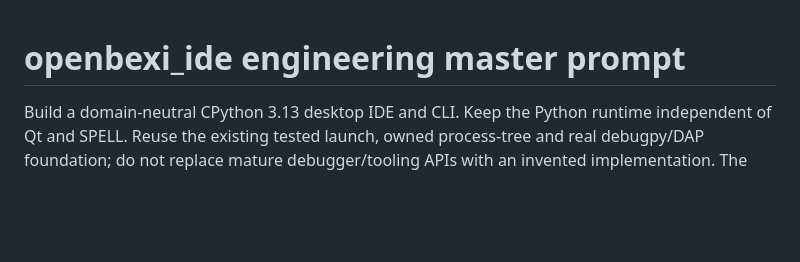
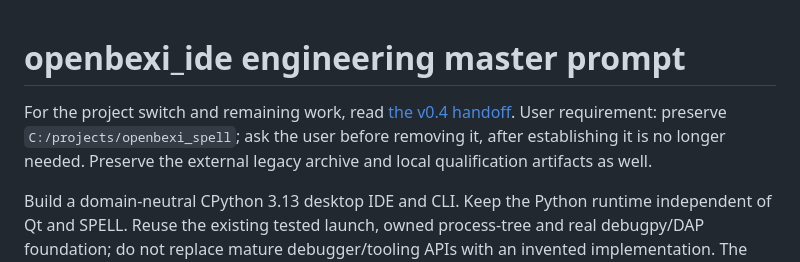
Before and after one commit to arcazj/openbexi_ide, a Markdown page: openbexi_ide_master_prompt.md, the part around the change. Rendered like a GitHub page; blank space fills up the shorter version.

Commit message:
Document IntelliJ project handoff and preserve legacy directory

```diff
--- a/openbexi_ide_master_prompt.md
+++ b/openbexi_ide_master_prompt.md
@@ -1,4 +1,9 @@
 # openbexi_ide engineering master prompt
+
+For the project switch and remaining work, read [the v0.4 handoff](docs/RESUME_V04.md).
+User requirement: preserve `C:/projects/openbexi_spell`; ask the user before
+removing it, after establishing it is no longer needed. Preserve the external
+legacy archive and local qualification artifacts as well.
 
 Build a domain-neutral CPython 3.13 desktop IDE and CLI. Keep the Python runtime
 independent of Qt and SPELL. Reuse the existing tested launch, owned process-tree
```
Also changed, not shown: README.md (+2 -0 lines), docs/RESUME_V04.md (added, +98 -0 lines).
